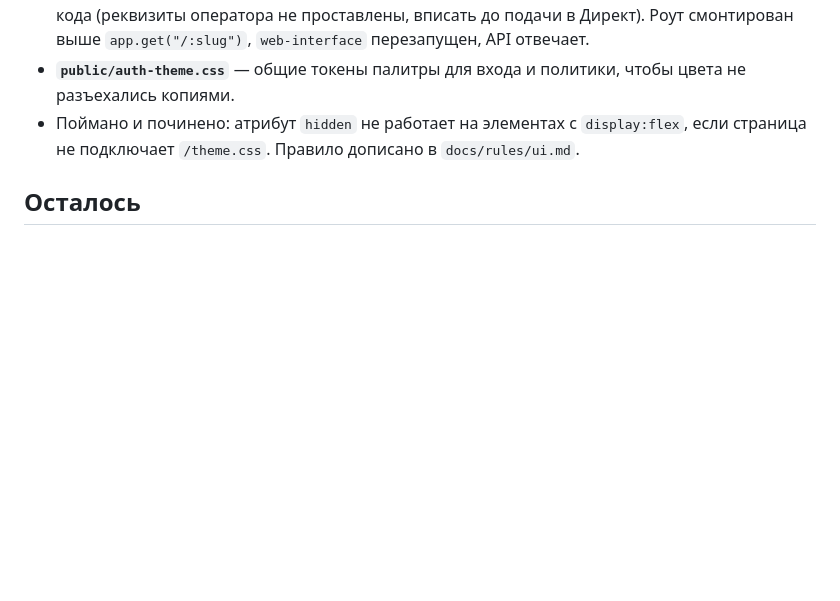
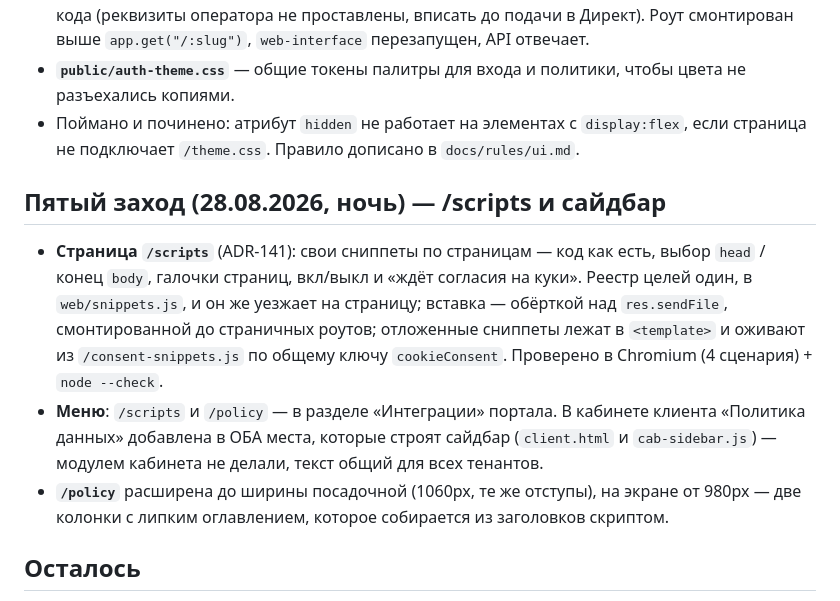
Before and after one commit to Cashruflow/upload, a Markdown page: docs/habits-auth-landing.md, the part around the change. Drawn GitHub-style; blank space fills up the shorter version.

Commit message:
docs: страница /scripts, пункты меню и широкая /policy
Пятый заход на платформе: страница управления своими скриптами по
страницам (head/конец body, галочки, вкл/выкл, отложенное исполнение до
согласия на куки, ADR-141), /scripts и /policy в меню портала, «Политика
данных» в обоих местах сайдбара кабинета, /policy в две колонки.
Версия платформы 2.32.0.

Co-Authored-By: Claude Opus 5 <noreply@anthropic.com>
Claude-Session: https://claude.ai/code/session_01LBJqsh5NyenAkpM9e8XiL3

```diff
--- a/docs/habits-auth-landing.md
+++ b/docs/habits-auth-landing.md
@@ -82,6 +82,20 @@
 - Поймано и починено: атрибут `hidden` не работает на элементах с `display:flex`, если
   страница не подключает `/theme.css`. Правило дописано в `docs/rules/ui.md`.
 
+## Пятый заход (28.08.2026, ночь) — /scripts и сайдбар
+
+- **Страница `/scripts`** (ADR-141): свои сниппеты по страницам — код как есть, выбор
+  `head` / конец `body`, галочки страниц, вкл/выкл и «ждёт согласия на куки». Реестр целей
+  один, в `web/snippets.js`, и он же уезжает на страницу; вставка — обёрткой над
+  `res.sendFile`, смонтированной до страничных роутов; отложенные сниппеты лежат в
+  `<template>` и оживают из `/consent-snippets.js` по общему ключу `cookieConsent`.
+  Проверено в Chromium (4 сценария) + `node --check`.
+- **Меню**: `/scripts` и `/policy` — в разделе «Интеграции» портала. В кабинете клиента
+  «Политика данных» добавлена в ОБА места, которые строят сайдбар (`client.html` и
+  `cab-sidebar.js`) — модулем кабинета не делали, текст общий для всех тенантов.
+- **`/policy`** расширена до ширины посадочной (1060px, те же отступы), на экране от 980px —
+  две колонки с липким оглавлением, которое собирается из заголовков скриптом.
+
 ## Осталось
 
 - положить картинки: `/assets/habits/og.jpg` (1200×630, превью ссылки) и
```
